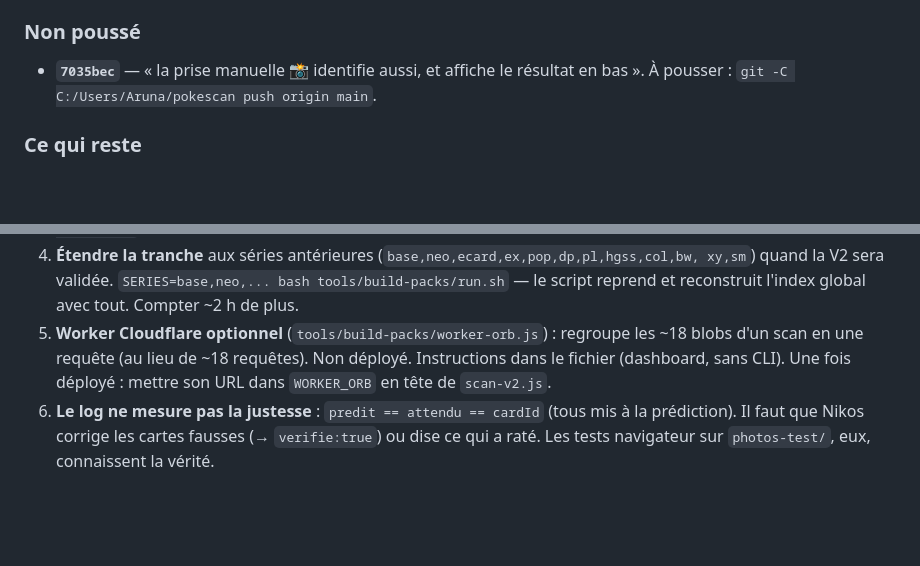
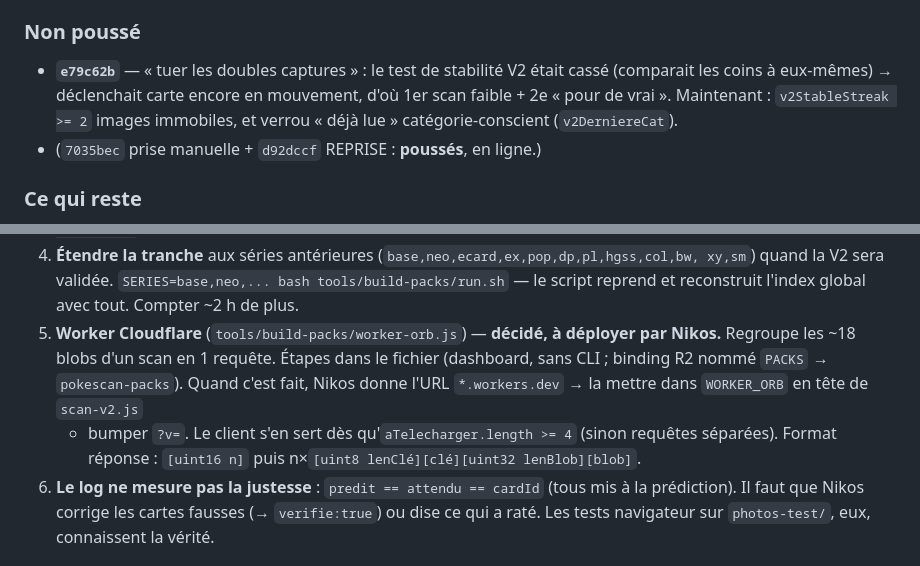
Before and after one commit to DLTAruna/PokeScan, a Markdown page: REPRISE.md, 2 parts joined by grey strips. Drawn GitHub-style; blank space fills up the shorter version.

Commit message:
REPRISE.md : double-scan corrigé, Worker Cloudflare acté
Co-Authored-By: Claude Sonnet 5 <noreply@anthropic.com>

```diff
--- a/REPRISE.md
+++ b/REPRISE.md
@@ -50,8 +50,11 @@ après session de test, via `/api/scan-log`.
 
 ### Non poussé
 
-- **`7035bec`** — « la prise manuelle 📸 identifie aussi, et affiche le résultat en bas ».
-  À pousser : `git -C C:/Users/Aruna/pokescan push origin main`.
+- **`e79c62b`** — « tuer les doubles captures » : le test de stabilité V2 était cassé
+  (comparait les coins à eux-mêmes) → déclenchait carte encore en mouvement, d'où 1er scan
+  faible + 2e « pour de vrai ». Maintenant : `v2StableStreak >= 2` images immobiles, et
+  verrou « déjà lue » catégorie-conscient (`v2DerniereCat`).
+- (`7035bec` prise manuelle + `d92dccf` REPRISE : **poussés**, en ligne.)
 
 ### Ce qui reste
 
@@ -76,10 +79,12 @@ après session de test, via `/api/scan-log`.
 4. **Étendre la tranche** aux séries antérieures (`base,neo,ecard,ex,pop,dp,pl,hgss,col,bw,
    xy,sm`) quand la V2 sera validée. `SERIES=base,neo,... bash tools/build-packs/run.sh` —
    le script reprend et reconstruit l'index global avec tout. Compter ~2 h de plus.
-5. **Worker Cloudflare optionnel** (`tools/build-packs/worker-orb.js`) : regroupe les ~18
-   blobs d'un scan en une requête (au lieu de ~18 requêtes). Non déployé. Instructions dans
-   le fichier (dashboard, sans CLI). Une fois déployé : mettre son URL dans `WORKER_ORB` en
-   tête de `scan-v2.js`.
+5. **Worker Cloudflare** (`tools/build-packs/worker-orb.js`) — **décidé, à déployer par
+   Nikos.** Regroupe les ~18 blobs d'un scan en 1 requête. Étapes dans le fichier
+   (dashboard, sans CLI ; binding R2 nommé `PACKS` → `pokescan-packs`). Quand c'est fait,
+   Nikos donne l'URL `*.workers.dev` → la mettre dans `WORKER_ORB` en tête de `scan-v2.js`
+   + bumper `?v=`. Le client s'en sert dès qu'`aTelecharger.length >= 4` (sinon requêtes
+   séparées). Format réponse : `[uint16 n]` puis n×`[uint8 lenClé][clé][uint32 lenBlob][blob]`.
 6. **Le log ne mesure pas la justesse** : `predit == attendu == cardId` (tous mis à la
    prédiction). Il faut que Nikos corrige les cartes fausses (→ `verifie:true`) ou dise ce
    qui a raté. Les tests navigateur sur `photos-test/`, eux, connaissent la vérité.
```
